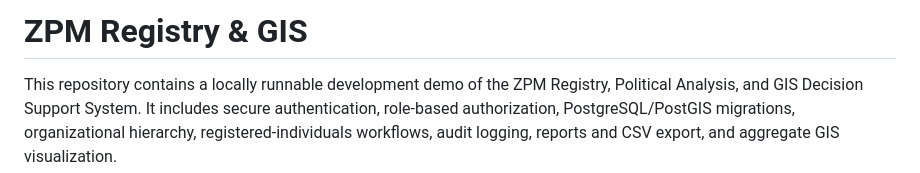
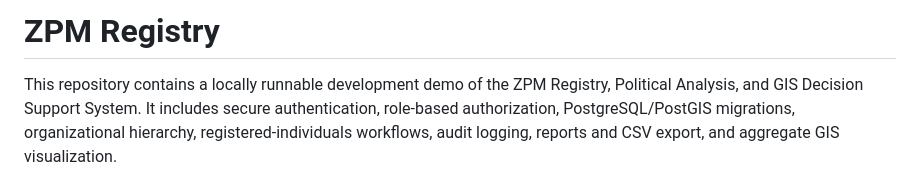
Before and after one commit to josh81191/zpm_mms, a Markdown page: README.md, the part around the change. Rendered like a GitHub page.

Commit message:
Update project title in README.md
Removed 'GIS' from the project title in README.

```diff
--- a/README.md
+++ b/README.md
@@ -1,4 +1,4 @@
-# ZPM Registry & GIS
+# ZPM Registry
 
 This repository contains a locally runnable development demo of the ZPM Registry, Political Analysis, and GIS Decision Support System. It includes secure authentication, role-based authorization, PostgreSQL/PostGIS migrations, organizational hierarchy, registered-individuals workflows, audit logging, reports and CSV export, and aggregate GIS visualization.
 
```
